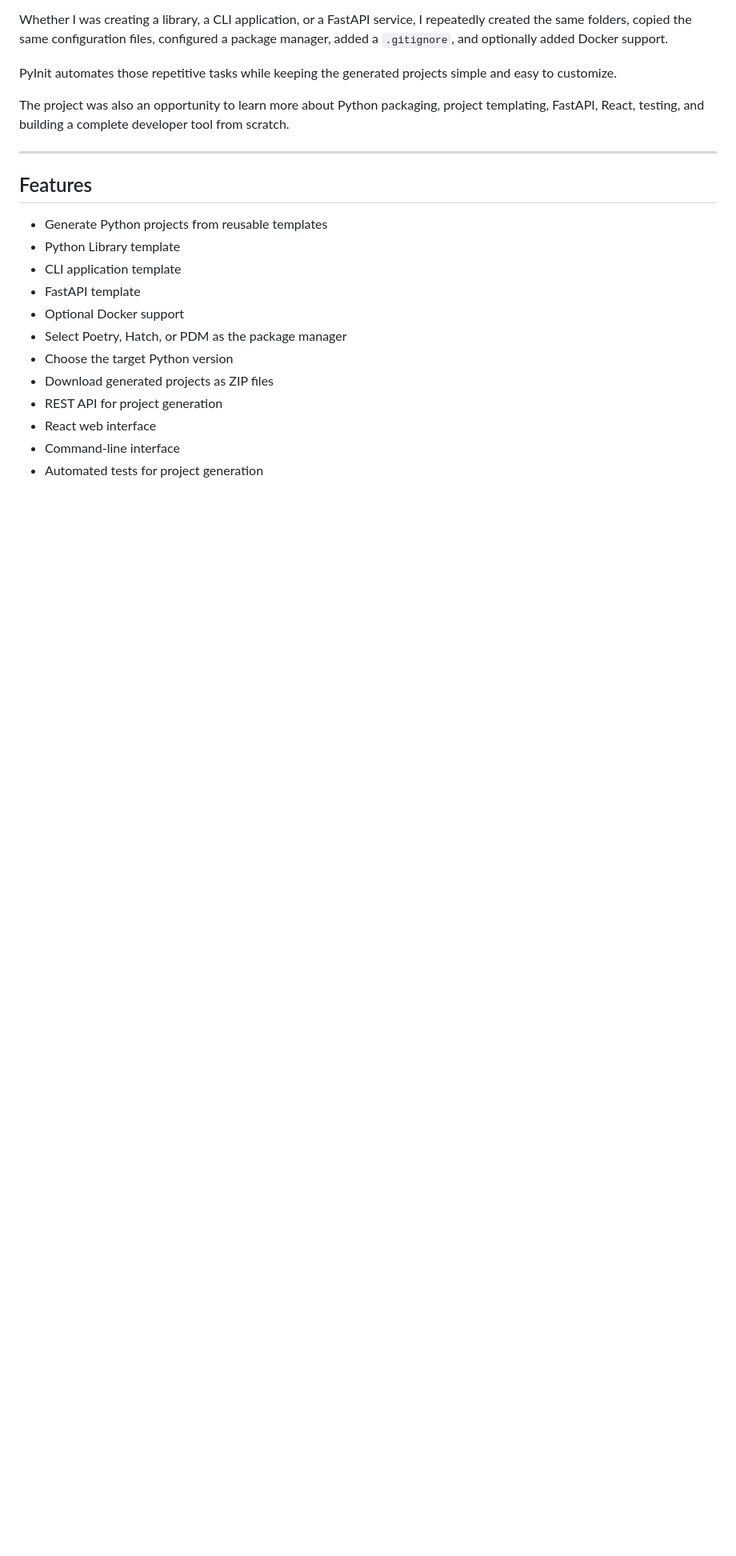
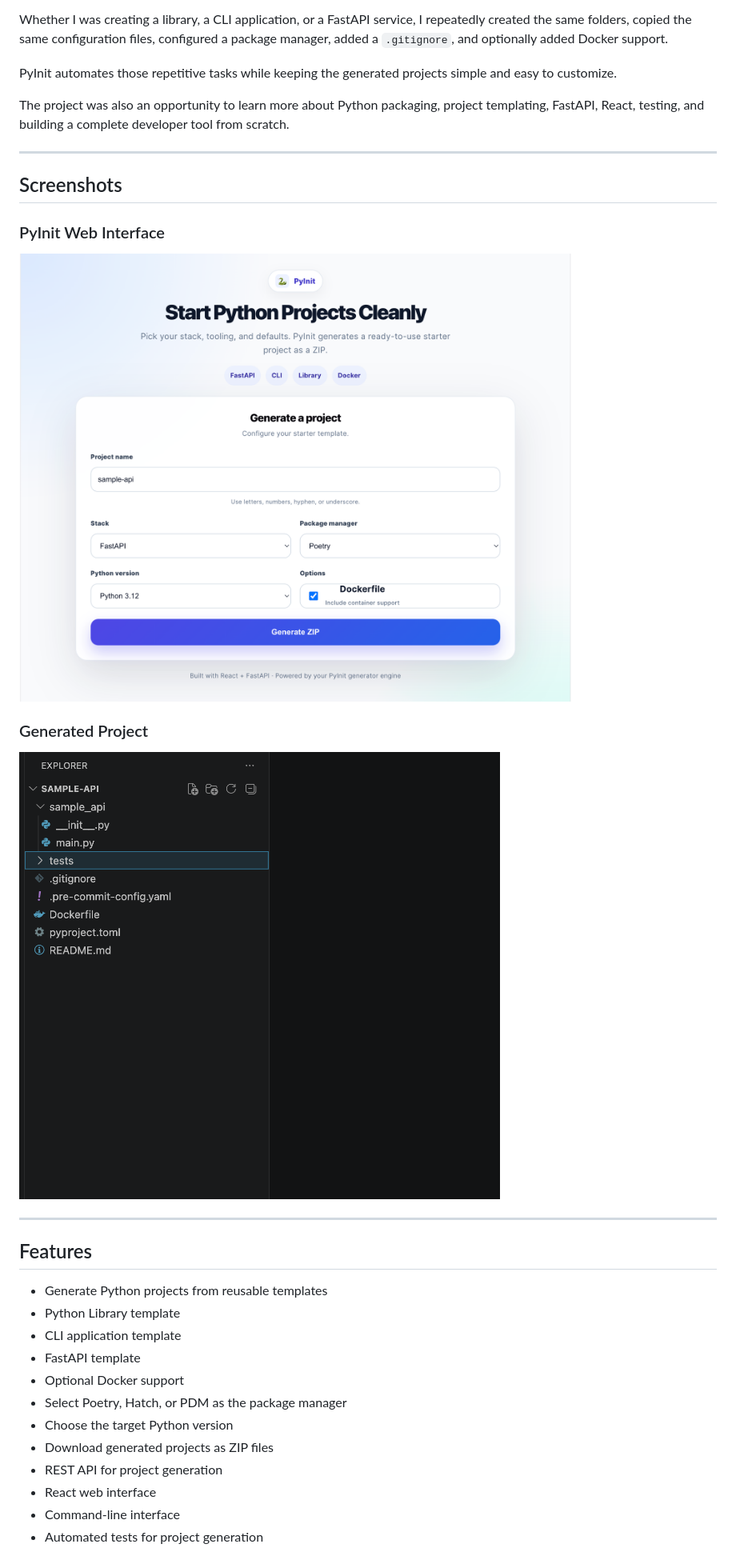
Before and after one commit to vanivw/pyinit-generator, a Markdown page: README.md, the part around one of its changes. Shown at 80% size. Rendered like a GitHub page; pictures changed too: assets/images/generated-project.png (added), assets/images/pyinit-home.png (added); blank space fills up the shorter version.

Commit message:
Add screenshots and update documentation

```diff
--- a/README.md
+++ b/README.md
@@ -26,6 +26,18 @@ The project was also an opportunity to learn more about Python packaging, projec
 
 ---
 
+## Screenshots
+
+### PyInit Web Interface
+
+![PyInit Home](assets/images/pyinit-home.png)
+
+### Generated Project
+
+![Generated Project](assets/images/generated-project.png)
+
+---
+
 ## Features
 
 - Generate Python projects from reusable templates
```
Also changed, not shown: other parts of README.md (+3 -9 lines), 1 other file.
